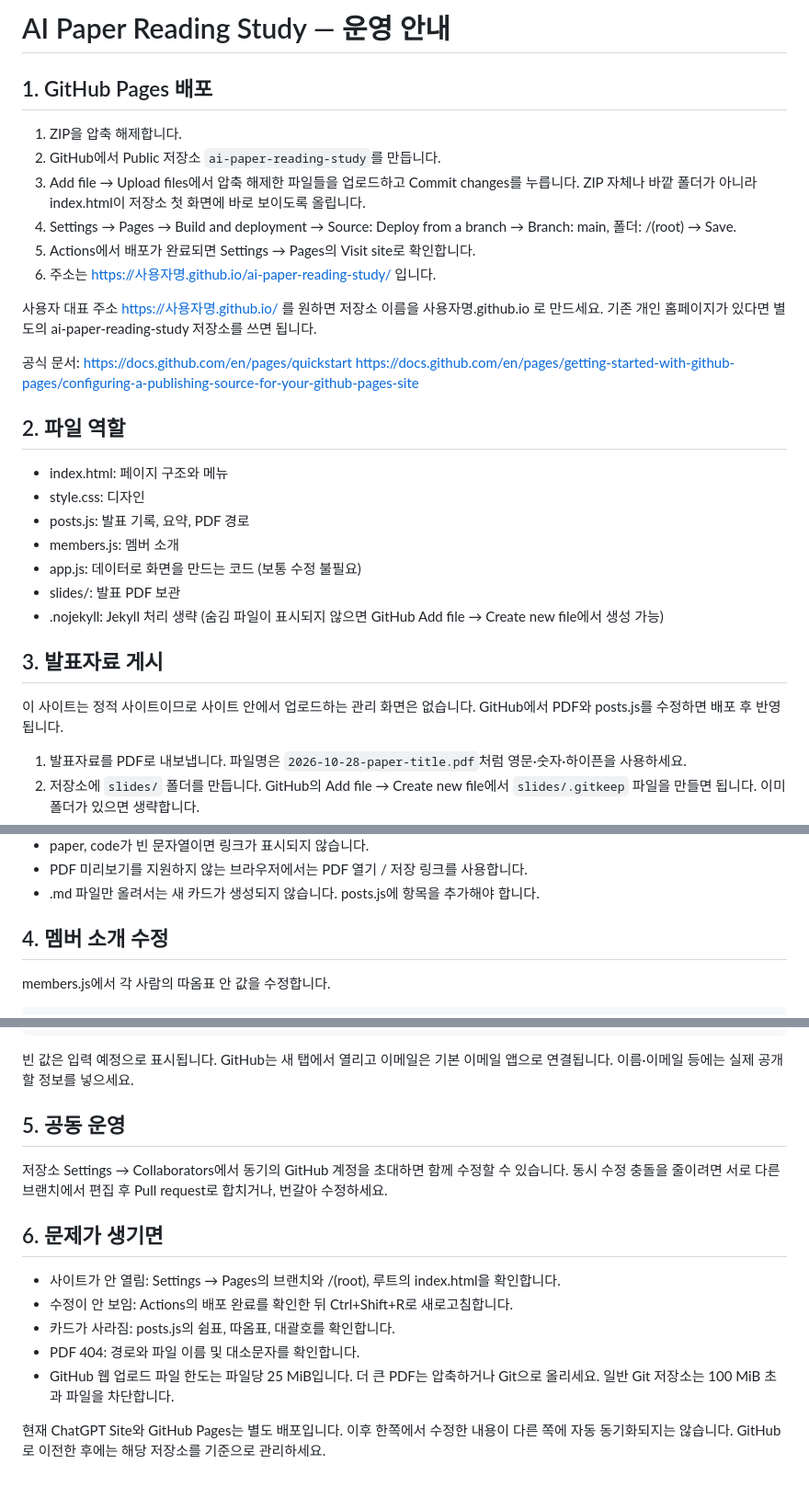
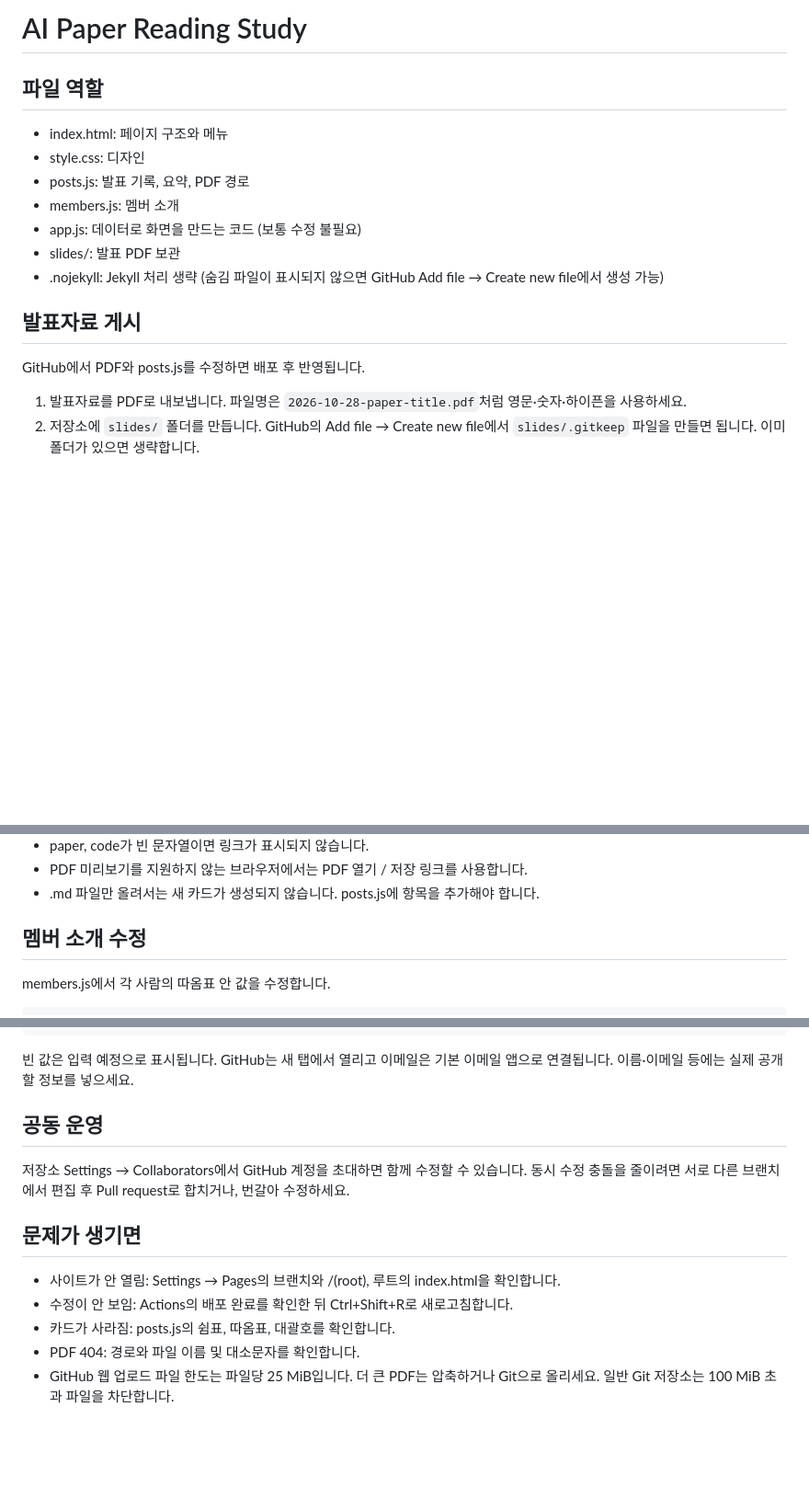
Before and after one commit to ai-paper-reading-study/ai-paper-reading-study.github.io, a Markdown page: README.md, 3 parts joined by grey strips. Shown at 92% size. Drawn GitHub-style; blank space fills up the shorter version.

Commit message:
Revise README

````diff
--- a/README.md
+++ b/README.md
@@ -1,20 +1,6 @@
-# AI Paper Reading Study — 운영 안내
+# AI Paper Reading Study
 
-## 1. GitHub Pages 배포
-1. ZIP을 압축 해제합니다.
-2. GitHub에서 Public 저장소 `ai-paper-reading-study`를 만듭니다.
-3. Add file → Upload files에서 압축 해제한 파일들을 업로드하고 Commit changes를 누릅니다. ZIP 자체나 바깥 폴더가 아니라 index.html이 저장소 첫 화면에 바로 보이도록 올립니다.
-4. Settings → Pages → Build and deployment → Source: Deploy from a branch → Branch: main, 폴더: /(root) → Save.
-5. Actions에서 배포가 완료되면 Settings → Pages의 Visit site로 확인합니다.
-6. 주소는 https://사용자명.github.io/ai-paper-reading-study/ 입니다.
-
-사용자 대표 주소 https://사용자명.github.io/ 를 원하면 저장소 이름을 사용자명.github.io 로 만드세요. 기존 개인 홈페이지가 있다면 별도의 ai-paper-reading-study 저장소를 쓰면 됩니다.
-
-공식 문서:
-https://docs.github.com/en/pages/quickstart
-https://docs.github.com/en/pages/getting-started-with-github-pages/configuring-a-publishing-source-for-your-github-pages-site
-
-## 2. 파일 역할
+## 파일 역할
 - index.html: 페이지 구조와 메뉴
 - style.css: 디자인
 - posts.js: 발표 기록, 요약, PDF 경로
@@ -23,8 +9,8 @@ https://docs.github.com/en/pages/getting-started-with-github-pages/configuring-a
 - slides/: 발표 PDF 보관
 - .nojekyll: Jekyll 처리 생략 (숨김 파일이 표시되지 않으면 GitHub Add file → Create new file에서 생성 가능)
 
-## 3. 발표자료 게시
-이 사이트는 정적 사이트이므로 사이트 안에서 업로드하는 관리 화면은 없습니다. GitHub에서 PDF와 posts.js를 수정하면 배포 후 반영됩니다.
+## 발표자료 게시
+GitHub에서 PDF와 posts.js를 수정하면 배포 후 반영됩니다.
 
 1. 발표자료를 PDF로 내보냅니다. 파일명은 `2026-10-28-paper-title.pdf`처럼 영문·숫자·하이픈을 사용하세요.
 2. 저장소에 `slides/` 폴더를 만듭니다. GitHub의 Add file → Create new file에서 `slides/.gitkeep` 파일을 만들면 됩니다. 이미 폴더가 있으면 생략합니다.
@@ -67,7 +53,7 @@ https://docs.github.com/en/pages/getting-started-with-github-pages/configuring-a
 - PDF 미리보기를 지원하지 않는 브라우저에서는 PDF 열기 / 저장 링크를 사용합니다.
 - .md 파일만 올려서는 새 카드가 생성되지 않습니다. posts.js에 항목을 추가해야 합니다.
 
-## 4. 멤버 소개 수정
+## 멤버 소개 수정
 members.js에서 각 사람의 따옴표 안 값을 수정합니다.
 
 ```js
@@ -91,14 +77,12 @@ const members = [
 
 빈 값은 입력 예정으로 표시됩니다. GitHub는 새 탭에서 열리고 이메일은 기본 이메일 앱으로 연결됩니다. 이름·이메일 등에는 실제 공개할 정보를 넣으세요.
 
-## 5. 공동 운영
-저장소 Settings → Collaborators에서 동기의 GitHub 계정을 초대하면 함께 수정할 수 있습니다. 동시 수정 충돌을 줄이려면 서로 다른 브랜치에서 편집 후 Pull request로 합치거나, 번갈아 수정하세요.
+## 공동 운영
+저장소 Settings → Collaborators에서 GitHub 계정을 초대하면 함께 수정할 수 있습니다. 동시 수정 충돌을 줄이려면 서로 다른 브랜치에서 편집 후 Pull request로 합치거나, 번갈아 수정하세요.
 
-## 6. 문제가 생기면
+## 문제가 생기면
 - 사이트가 안 열림: Settings → Pages의 브랜치와 /(root), 루트의 index.html을 확인합니다.
 - 수정이 안 보임: Actions의 배포 완료를 확인한 뒤 Ctrl+Shift+R로 새로고침합니다.
 - 카드가 사라짐: posts.js의 쉼표, 따옴표, 대괄호를 확인합니다.
 - PDF 404: 경로와 파일 이름 및 대소문자를 확인합니다.
 - GitHub 웹 업로드 파일 한도는 파일당 25 MiB입니다. 더 큰 PDF는 압축하거나 Git으로 올리세요. 일반 Git 저장소는 100 MiB 초과 파일을 차단합니다.
-
-현재 ChatGPT Site와 GitHub Pages는 별도 배포입니다. 이후 한쪽에서 수정한 내용이 다른 쪽에 자동 동기화되지는 않습니다. GitHub로 이전한 후에는 해당 저장소를 기준으로 관리하세요.
````
